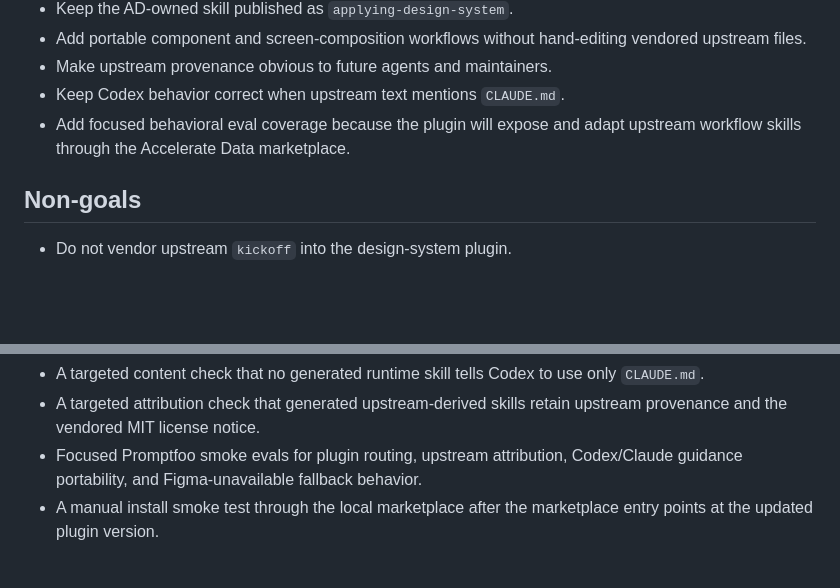
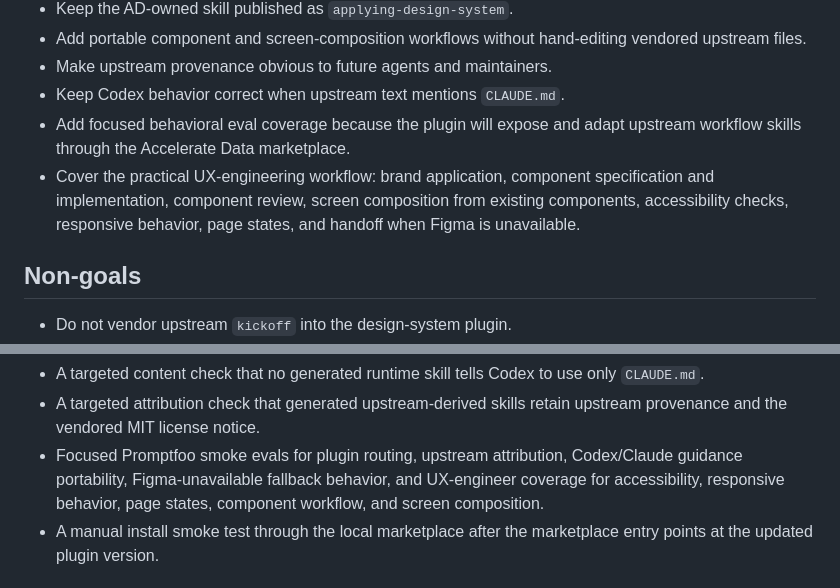
Before and after one commit to accelerate-data/ad-design-system, a Markdown page: docs/design/2026-04-25-ad-design-system-skill-expansion.md, 2 parts joined by grey strips. Rendered like a GitHub page; blank space fills up the shorter version.

```diff
--- a/docs/design/2026-04-25-ad-design-system-skill-expansion.md
+++ b/docs/design/2026-04-25-ad-design-system-skill-expansion.md
@@ -67,6 +67,10 @@ project-context workflow, not a design-system workflow, and belongs in
 - Keep Codex behavior correct when upstream text mentions `CLAUDE.md`.
 - Add focused behavioral eval coverage because the plugin will expose and adapt
   upstream workflow skills through the Accelerate Data marketplace.
+- Cover the practical UX-engineering workflow: brand application, component
+  specification and implementation, component review, screen composition from
+  existing components, accessibility checks, responsive behavior, page states,
+  and handoff when Figma is unavailable.
 
 ## Non-goals
 
@@ -228,7 +232,9 @@ Implementation verification should include:
 - A targeted attribution check that generated upstream-derived skills retain
   upstream provenance and the vendored MIT license notice.
 - Focused Promptfoo smoke evals for plugin routing, upstream attribution,
-  Codex/Claude guidance portability, and Figma-unavailable fallback behavior.
+  Codex/Claude guidance portability, Figma-unavailable fallback behavior, and
+  UX-engineer coverage for accessibility, responsive behavior, page states,
+  component workflow, and screen composition.
 - A manual install smoke test through the local marketplace after the
   marketplace entry points at the updated plugin version.
 
```
Also changed, not shown: README.md (+12 -4 lines), 1 other file.
